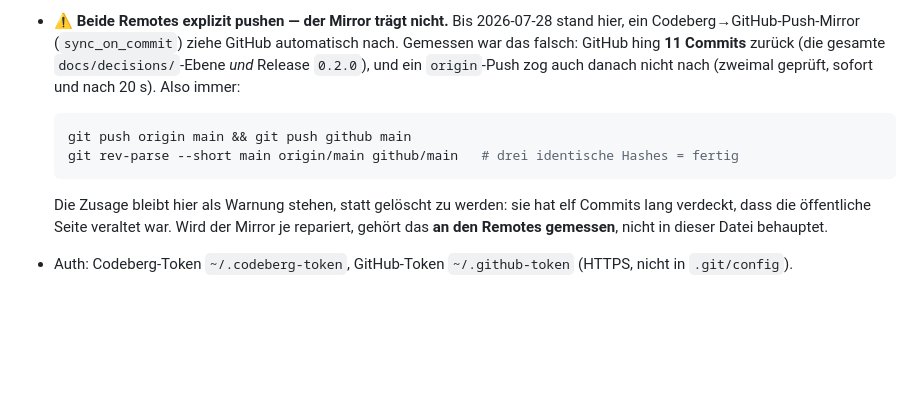
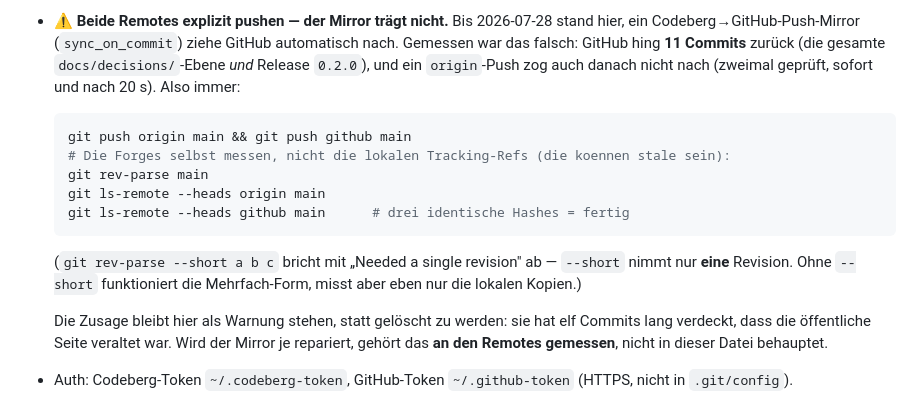
Before and after one commit to johannes-kaindl/llm-benchmark-harness, a Markdown page: AGENTS.md, the part around the change. Rendered like a GitHub page; blank space fills up the shorter version.

Commit message:
docs(agents): Verifikations-Befehl korrigieren -- er lief so nie durch
Der im vorigen Commit ergaenzte Einzeiler
`git rev-parse --short main origin/main github/main` bricht mit
"Needed a single revision" ab: --short nimmt nur eine Revision. Ohne --short
laeuft die Mehrfach-Form, misst dann aber die lokalen Tracking-Refs -- und die
koennen genau in dem Szenario stale sein, gegen das die Regel schuetzen soll.

Ersetzt durch `git rev-parse main` plus je ein `git ls-remote --heads <remote>
main`, das die Forge selbst befragt. Verifiziert ausgefuehrt.

Ironie mit Ansage: eine Pruefanweisung, die nie ausgefuehrt wurde, ist derselbe
ungepruefte Doku-Satz wie die Mirror-Zusage, die sie ersetzen sollte.

Co-Authored-By: Claude Opus 5 (1M context) <noreply@anthropic.com>

````diff
--- a/AGENTS.md
+++ b/AGENTS.md
@@ -307,8 +307,15 @@ Projekt-Memory under `~/.claude/projects/-Users-Shared-code-llm-benchmark-harnes
 
   ```bash
   git push origin main && git push github main
-  git rev-parse --short main origin/main github/main   # drei identische Hashes = fertig
+  # Die Forges selbst messen, nicht die lokalen Tracking-Refs (die koennen stale sein):
+  git rev-parse main
+  git ls-remote --heads origin main
+  git ls-remote --heads github main      # drei identische Hashes = fertig
   ```
+
+  (`git rev-parse --short a b c` bricht mit „Needed a single revision" ab — `--short` nimmt nur
+  **eine** Revision. Ohne `--short` funktioniert die Mehrfach-Form, misst aber eben nur die
+  lokalen Kopien.)
 
   Die Zusage bleibt hier als Warnung stehen, statt gelöscht zu werden: sie hat elf Commits lang
   verdeckt, dass die öffentliche Seite veraltet war. Wird der Mirror je repariert, gehört das
````
